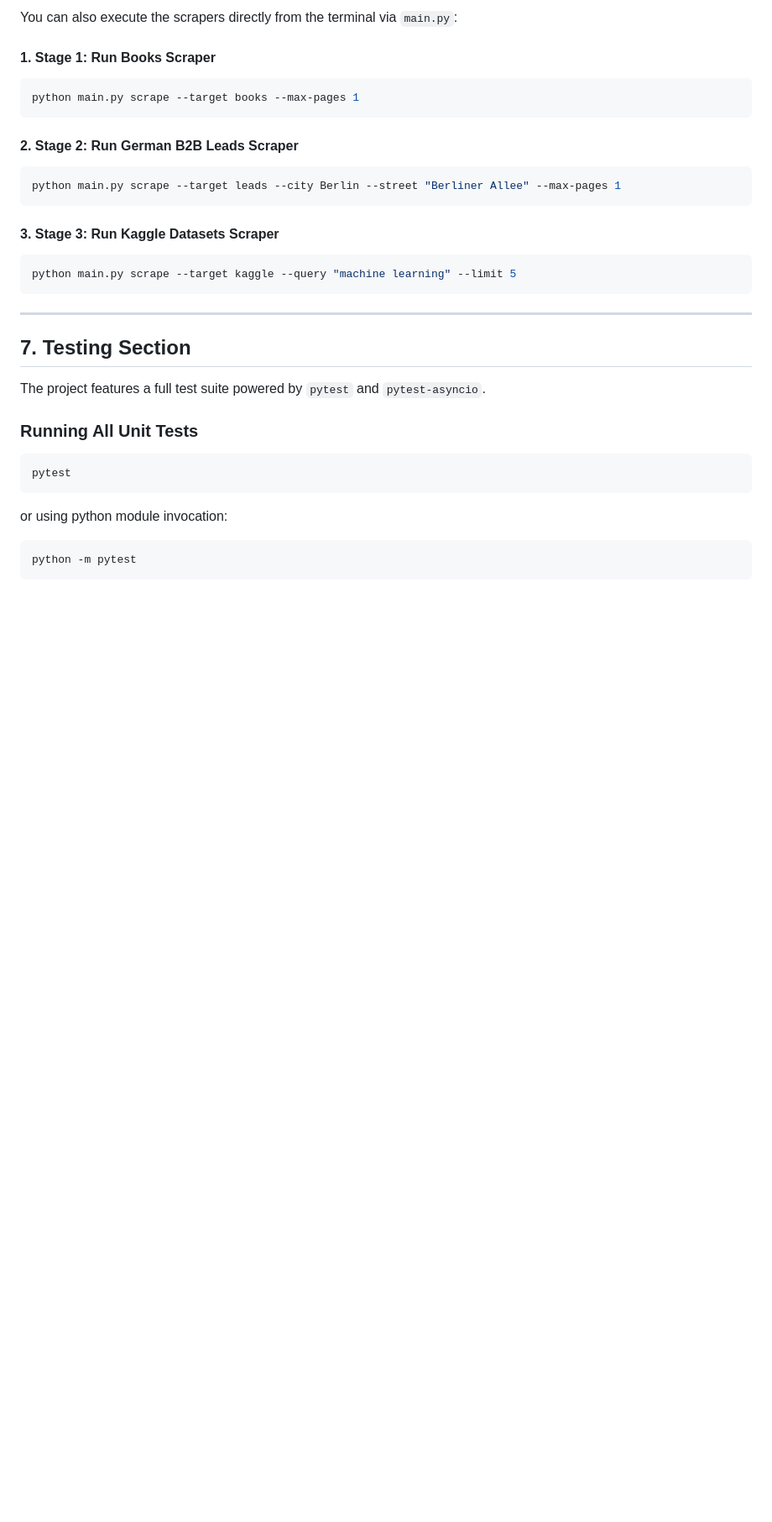
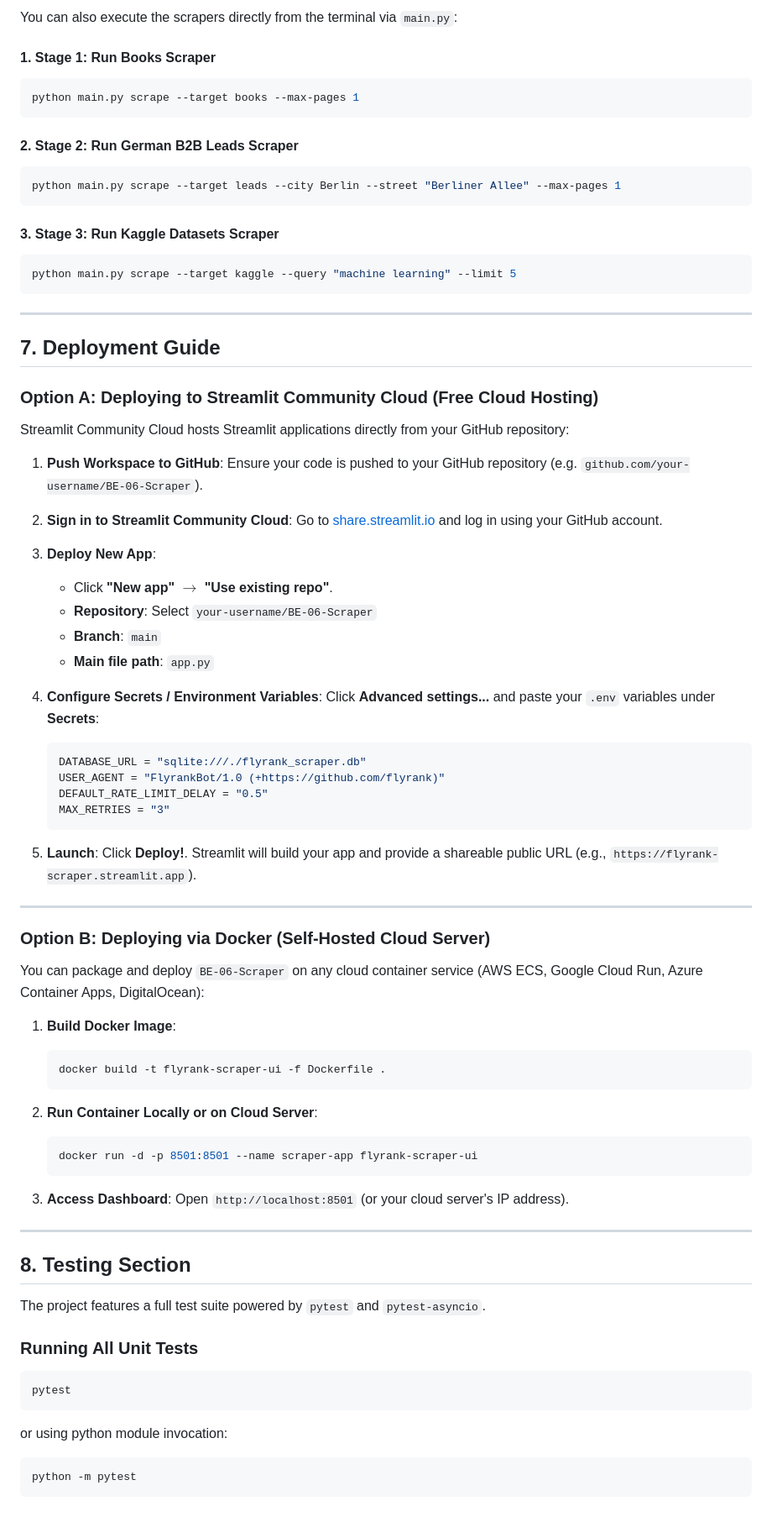
Before and after one commit to tdk67/flyrank-assignments, a Markdown page: BE-06-Scraper/README.md, the part around one of its changes. Shown at 84% size. Drawn GitHub-style; blank space fills up the shorter version.

Commit message:
adding deployment section to readme

````diff
--- a/BE-06-Scraper/README.md
+++ b/BE-06-Scraper/README.md
@@ -210,7 +210,58 @@ python main.py scrape --target kaggle --query "machine learning" --limit 5
 
 ---
 
-## 7. Testing Section
+## 7. Deployment Guide
+
+### Option A: Deploying to Streamlit Community Cloud (Free Cloud Hosting)
+
+Streamlit Community Cloud hosts Streamlit applications directly from your GitHub repository:
+
+1. **Push Workspace to GitHub**:
+   Ensure your code is pushed to your GitHub repository (e.g. `github.com/your-username/BE-06-Scraper`).
+
+2. **Sign in to Streamlit Community Cloud**:
+   Go to [share.streamlit.io](https://share.streamlit.io) and log in using your GitHub account.
+
+3. **Deploy New App**:
+   - Click **"New app"** $\rightarrow$ **"Use existing repo"**.
+   - **Repository**: Select `your-username/BE-06-Scraper`
+   - **Branch**: `main`
+   - **Main file path**: `app.py`
+
+4. **Configure Secrets / Environment Variables**:
+   Click **Advanced settings...** and paste your `.env` variables under **Secrets**:
+   ```toml
+   DATABASE_URL = "sqlite:///./flyrank_scraper.db"
+   USER_AGENT = "FlyrankBot/1.0 (+https://github.com/flyrank)"
+   DEFAULT_RATE_LIMIT_DELAY = "0.5"
+   MAX_RETRIES = "3"
+   ```
+
+5. **Launch**:
+   Click **Deploy!**. Streamlit will build your app and provide a shareable public URL (e.g., `https://flyrank-scraper.streamlit.app`).
+
+---
+
+### Option B: Deploying via Docker (Self-Hosted Cloud Server)
+
+You can package and deploy `BE-06-Scraper` on any cloud container service (AWS ECS, Google Cloud Run, Azure Container Apps, DigitalOcean):
+
+1. **Build Docker Image**:
+   ```bash
+   docker build -t flyrank-scraper-ui -f Dockerfile .
+   ```
+
+2. **Run Container Locally or on Cloud Server**:
+   ```bash
+   docker run -d -p 8501:8501 --name scraper-app flyrank-scraper-ui
+   ```
+
+3. **Access Dashboard**:
+   Open `http://localhost:8501` (or your cloud server's IP address).
+
+---
+
+## 8. Testing Section
 
 The project features a full test suite powered by `pytest` and `pytest-asyncio`.
 
````
Also changed, not shown: other parts of BE-06-Scraper/README.md (+11 -11 lines).
